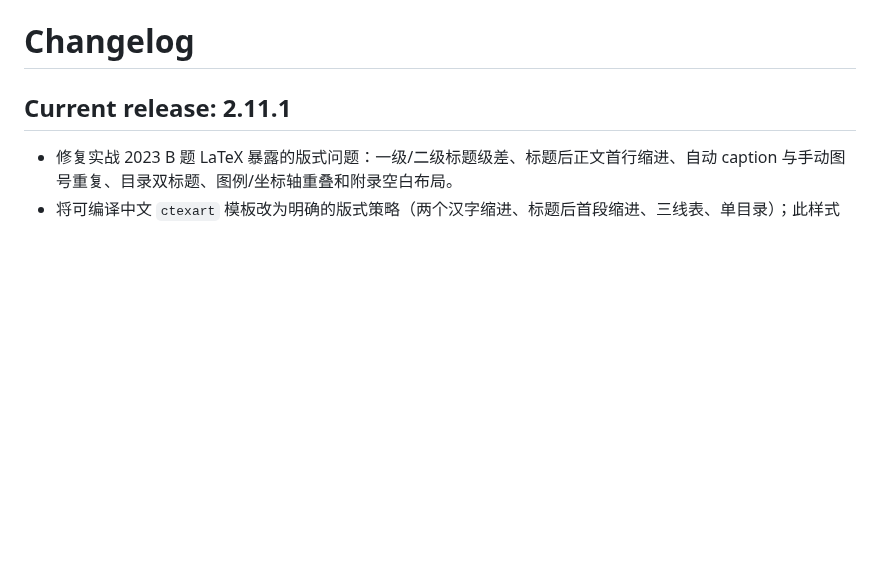
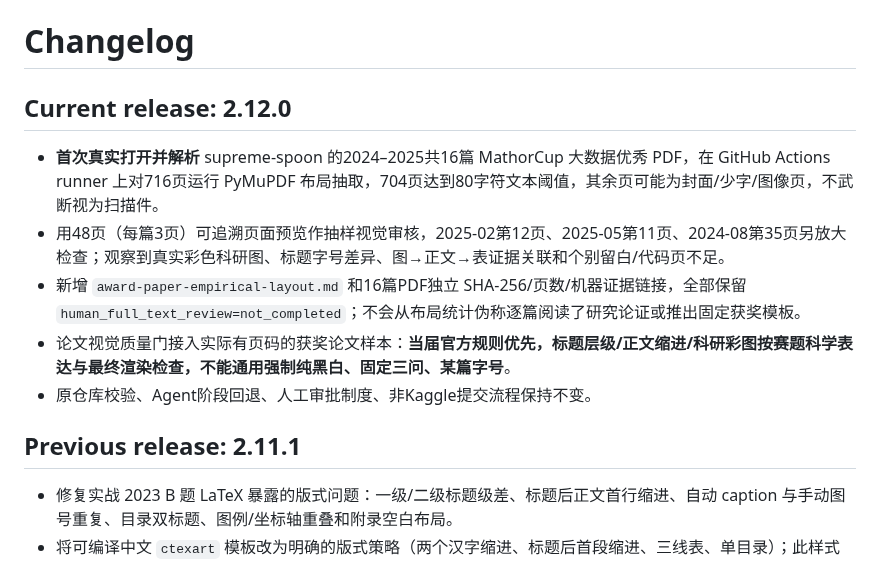
Before and after one commit to EvelynEarth/friendly-couscous, a Markdown page: CHANGELOG.md, the part around the change. GitHub-like rendering; blank space fills up the shorter version.

Commit message:
feat(skill): release v2.12.0 with empirical PDF layout review

```diff
--- a/CHANGELOG.md
+++ b/CHANGELOG.md
@@ -1,6 +1,14 @@
 # Changelog
 
-## Current release: 2.11.1
+## Current release: 2.12.0
+
+- **首次真实打开并解析** supreme-spoon 的2024–2025共16篇 MathorCup 大数据优秀 PDF，在 GitHub Actions runner 上对716页运行 PyMuPDF 布局抽取，704页达到80字符文本阈值，其余页可能为封面/少字/图像页，不武断视为扫描件。
+- 用48页（每篇3页）可追溯页面预览作抽样视觉审核，2025-02第12页、2025-05第11页、2024-08第35页另放大检查；观察到真实彩色科研图、标题字号差异、图→正文→表证据关联和个别留白/代码页不足。
+- 新增 `award-paper-empirical-layout.md` 和16篇PDF独立 SHA-256/页数/机器证据链接，全部保留 `human_full_text_review=not_completed`；不会从布局统计伪称逐篇阅读了研究论证或推出固定获奖模板。
+- 论文视觉质量门接入实际有页码的获奖论文样本：**当届官方规则优先，标题层级/正文缩进/科研彩图按赛题科学表达与最终渲染检查，不能通用强制纯黑白、固定三问、某篇字号**。
+- 原仓库校验、Agent阶段回退、人工审批制度、非Kaggle提交流程保持不变。
+
+## Previous release: 2.11.1
 
 - 修复实战 2023 B 题 LaTeX 暴露的版式问题：一级/二级标题级差、标题后正文首行缩进、自动 caption 与手动图号重复、目录双标题、图例/坐标轴重叠和附录空白布局。
 - 将可编译中文 `ctexart` 模板改为明确的版式策略（两个汉字缩进、标题后首段缩进、三线表、单目录）；此样式并非官方强制参数，本届官方要求优先。
```
